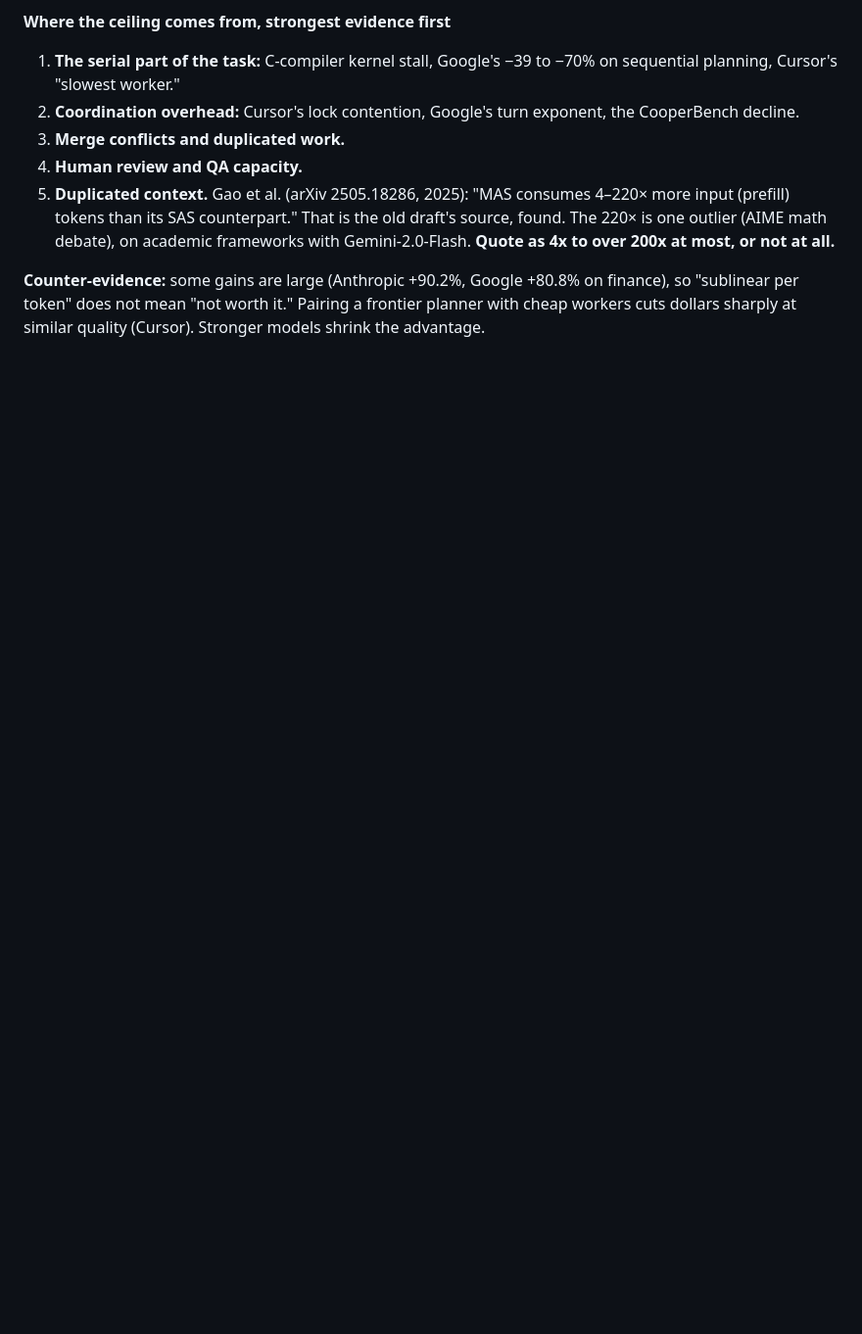
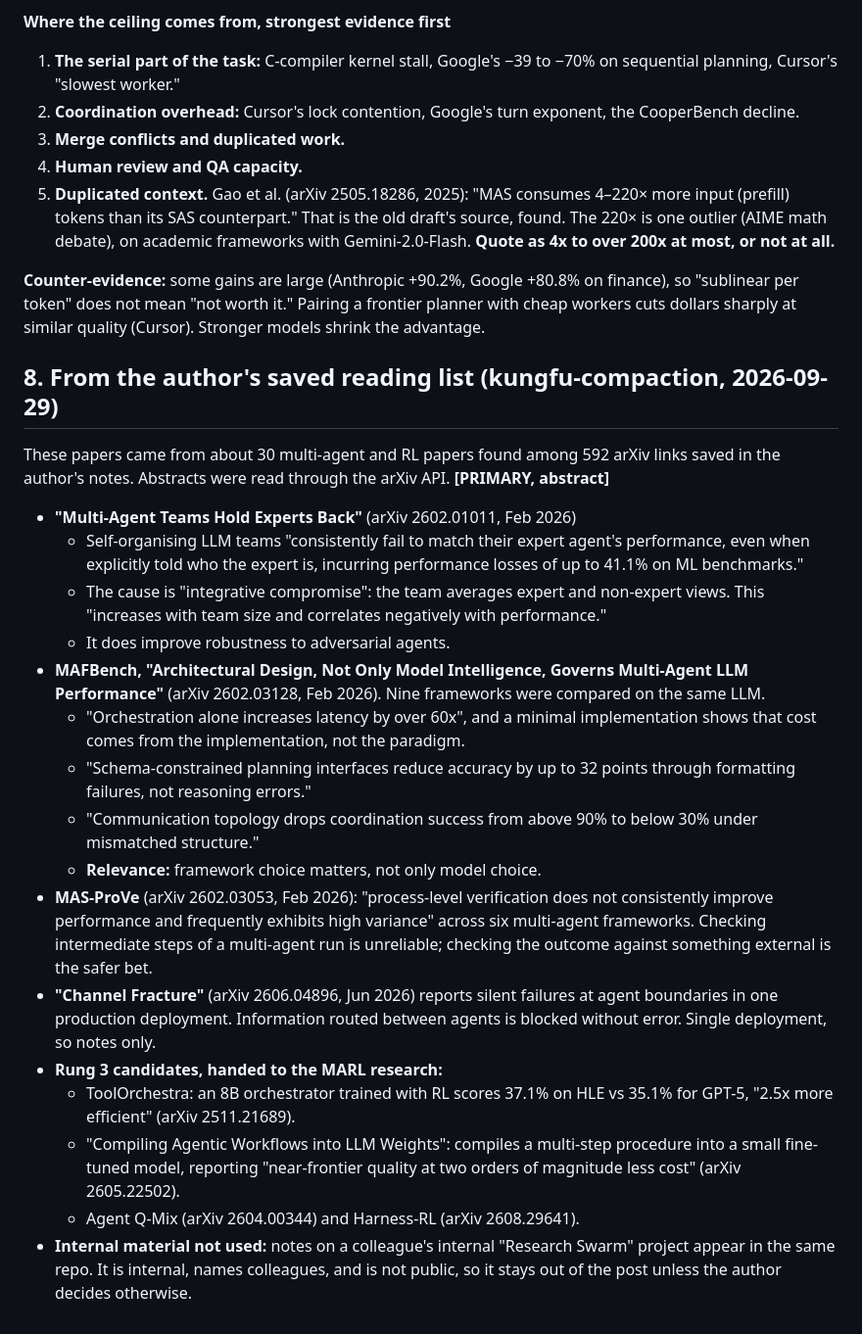
Before and after one commit to zzsi/blog, a Markdown page: drafts/20260729-optimizing-agents/multiagent.md, the part around the change. Shown at 98% size. GitHub-like rendering; blank space fills up the shorter version.

Commit message:
Multi-agent evidence from the author's saved reading list
About 30 multi-agent and RL papers found among 592 arXiv links saved
in the author's notes (client folders excluded; abstracts read via the
arXiv API). Added: self-organising teams fail to match their best
member (up to 41.1% loss), framework design changes results with the
model fixed (MAFBench), and step-level verification of multi-agent runs
is unreliable (MAS-ProVe). Rung 3 candidates passed to the MARL
research. The three bare multi-agent references now carry links.

Claude-Session: https://claude.ai/code/session_01ALZvVsGKaY7XsKccAKBBe1

```diff
--- a/drafts/20260729-optimizing-agents/multiagent.md
+++ b/drafts/20260729-optimizing-agents/multiagent.md
@@ -156,3 +156,24 @@ Otherwise one agent is cheaper and fails in fewer ways.
 5. **Duplicated context.** Gao et al. (arXiv 2505.18286, 2025): "MAS consumes 4–220× more input (prefill) tokens than its SAS counterpart." That is the old draft's source, found. The 220× is one outlier (AIME math debate), on academic frameworks with Gemini-2.0-Flash. **Quote as 4x to over 200x at most, or not at all.**
 
 **Counter-evidence:** some gains are large (Anthropic +90.2%, Google +80.8% on finance), so "sublinear per token" does not mean "not worth it." Pairing a frontier planner with cheap workers cuts dollars sharply at similar quality (Cursor). Stronger models shrink the advantage.
+
+## 8. From the author's saved reading list (kungfu-compaction, 2026-09-29)
+
+These papers came from about 30 multi-agent and RL papers found among 592 arXiv links saved in the author's notes. Abstracts were read through the arXiv API. **[PRIMARY, abstract]**
+
+- **"Multi-Agent Teams Hold Experts Back"** (arXiv 2602.01011, Feb 2026)
+  - Self-organising LLM teams "consistently fail to match their expert agent's performance, even when explicitly told who the expert is, incurring performance losses of up to 41.1% on ML benchmarks."
+  - The cause is "integrative compromise": the team averages expert and non-expert views. This "increases with team size and correlates negatively with performance."
+  - It does improve robustness to adversarial agents.
+- **MAFBench, "Architectural Design, Not Only Model Intelligence, Governs Multi-Agent LLM Performance"** (arXiv 2602.03128, Feb 2026). Nine frameworks were compared on the same LLM.
+  - "Orchestration alone increases latency by over 60x", and a minimal implementation shows that cost comes from the implementation, not the paradigm.
+  - "Schema-constrained planning interfaces reduce accuracy by up to 32 points through formatting failures, not reasoning errors."
+  - "Communication topology drops coordination success from above 90% to below 30% under mismatched structure."
+  - **Relevance:** framework choice matters, not only model choice.
+- **MAS-ProVe** (arXiv 2602.03053, Feb 2026): "process-level verification does not consistently improve performance and frequently exhibits high variance" across six multi-agent frameworks. Checking intermediate steps of a multi-agent run is unreliable; checking the outcome against something external is the safer bet.
+- **"Channel Fracture"** (arXiv 2606.04896, Jun 2026) reports silent failures at agent boundaries in one production deployment. Information routed between agents is blocked without error. Single deployment, so notes only.
+- **Rung 3 candidates, handed to the MARL research:**
+  - ToolOrchestra: an 8B orchestrator trained with RL scores 37.1% on HLE vs 35.1% for GPT-5, "2.5x more efficient" (arXiv 2511.21689).
+  - "Compiling Agentic Workflows into LLM Weights": compiles a multi-step procedure into a small fine-tuned model, reporting "near-frontier quality at two orders of magnitude less cost" (arXiv 2605.22502).
+  - Agent Q-Mix (arXiv 2604.00344) and Harness-RL (arXiv 2608.29641).
+- **Internal material not used:** notes on a colleague's internal "Research Swarm" project appear in the same repo. It is internal, names colleagues, and is not public, so it stays out of the post unless the author decides otherwise.
```
Also changed, not shown: drafts/20260729-optimizing-agents/references.md (+3 -3 lines), drafts/20260729-optimizing-agents/skeleton.md (+3 -1 lines).
